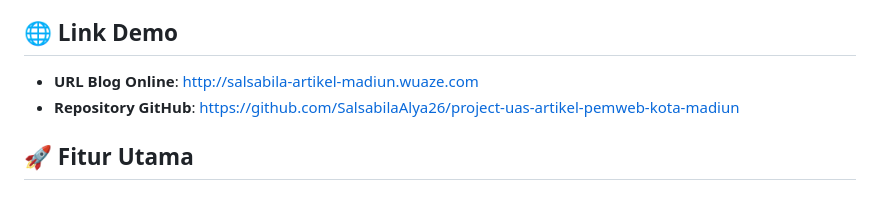
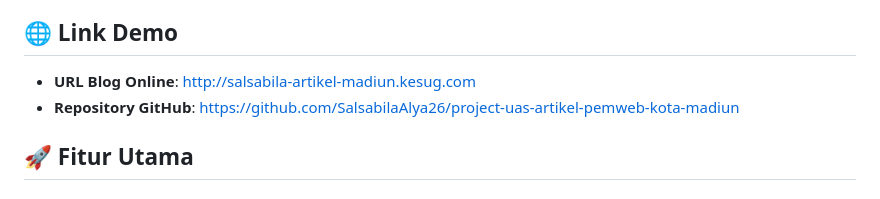
Before and after one commit to SalsabilaAlya26/project-uas-artikel-pemweb-kota-madiun, a Markdown page: README.md, the part around the change. GitHub-like rendering.

```diff
--- a/README.md
+++ b/README.md
@@ -4,7 +4,7 @@
 Website blog artikel tentang Kota Madiun yang memungkinkan pengunjung untuk membaca artikel dan penulis untuk mengelola konten melalui sistem manajemen konten (CMS) yang terintegrasi.
 
 ## 🌐 Link Demo
-- **URL Blog Online**: [http://salsabila-artikel-madiun.wuaze.com](http://salsabila-artikel-madiun.wuaze.com)
+- **URL Blog Online**: [http://salsabila-artikel-madiun.kesug.com](http://salsabila-artikel-madiun.kesug.com)
 - **Repository GitHub**: [https://github.com/SalsabilaAlya26/project-uas-artikel-pemweb-kota-madiun](https://github.com/SalsabilaAlya26/project-uas-artikel-pemweb-kota-madiun)
 
 ## 🚀 Fitur Utama
```
